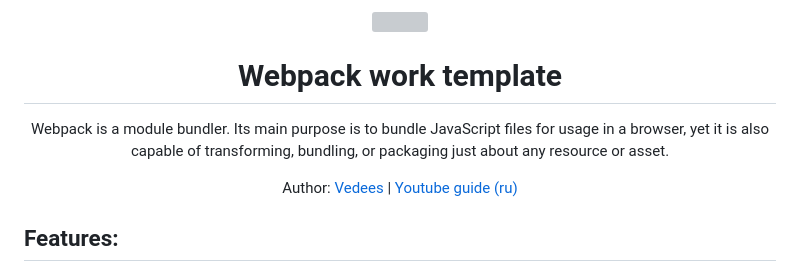
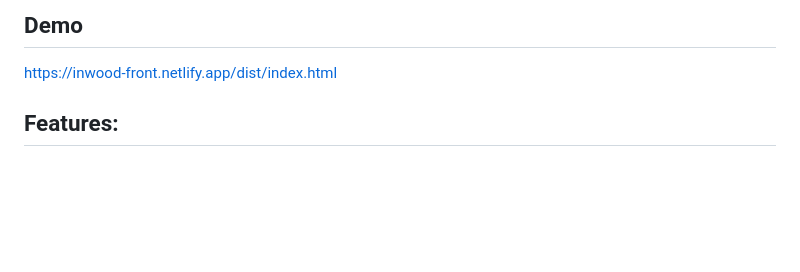
Before and after one commit to Yana-N/inwood, a Markdown page: README.md, the part around the change. Drawn GitHub-style; blank space fills up the shorter version; grey boxes are pictures that could not be loaded.

```diff
--- a/README.md
+++ b/README.md
@@ -1,11 +1,5 @@
-<div align="center">
-  <img width="200" height="200" src="https://webpack.js.org/assets/icon-square-big.svg">
-  <h1>Webpack work template</h1>
-  <p>
-    Webpack is a module bundler. Its main purpose is to bundle JavaScript files for usage in a browser, yet it is also capable of transforming, bundling, or packaging just about any resource or asset.
-  </p>
-  <p>Author: <a href="https://github.com/vedees/" target="_blank">Vedees</a> | <a href="https://www.youtube.com/playlist?list=PLkCrmfIT6LBQWN02hNj6r1daz7965GxsV" target="_blank">Youtube guide (ru)</a></p>
-</div>
+## Demo
+https://inwood-front.netlify.app/dist/index.html
 
 ## Features:
 
```
